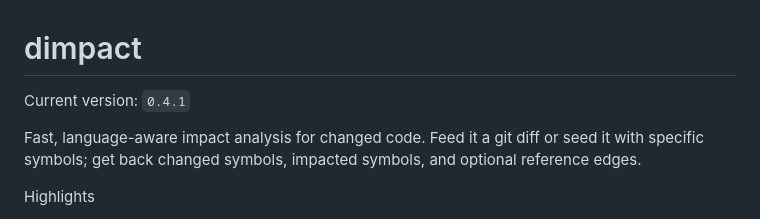
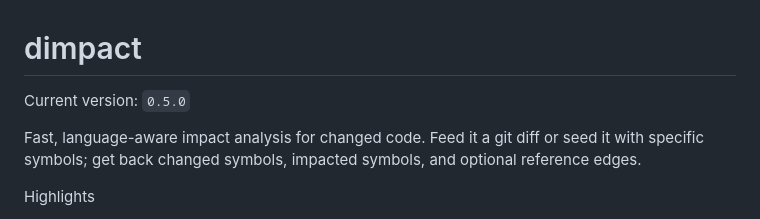
Before and after one commit to n01e0/dimpact, a Markdown page: README.md, the part around the change. Rendered like a GitHub page.

Commit message:
docs: update README version to 0.5.0 (#333)

```diff
--- a/README.md
+++ b/README.md
@@ -1,6 +1,6 @@
 # dimpact
 
-Current version: `0.4.1`
+Current version: `0.5.0`
 
 Fast, language-aware impact analysis for changed code. Feed it a git diff or seed it with specific symbols; get back changed symbols, impacted symbols, and optional reference edges.
 
```
Also changed, not shown: README_ja.md (+1 -1 lines).
